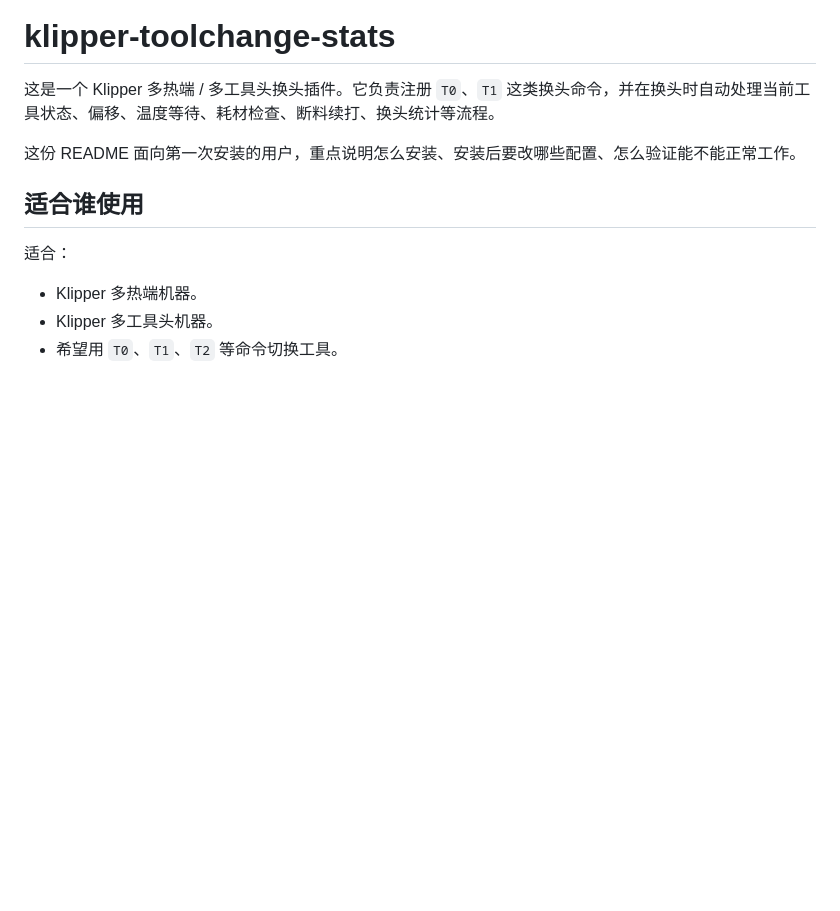
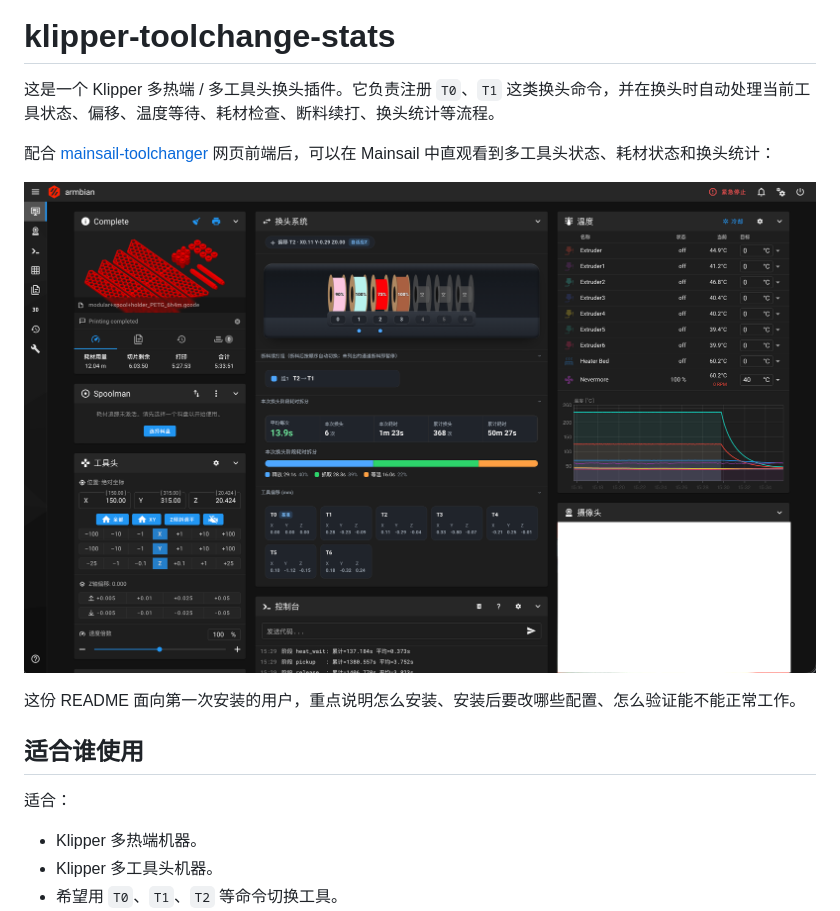
Before and after one commit to null01024/klipper-toolchange-stats, a Markdown page: README.md, the part around the change. Rendered like a GitHub page; pictures changed too: img/web_preview.png (added); blank space fills up the shorter version.

```diff
--- a/README.md
+++ b/README.md
@@ -1,6 +1,10 @@
 # klipper-toolchange-stats
 
 这是一个 Klipper 多热端 / 多工具头换头插件。它负责注册 `T0`、`T1` 这类换头命令，并在换头时自动处理当前工具状态、偏移、温度等待、耗材检查、断料续打、换头统计等流程。
+
+配合 [mainsail-toolchanger](https://github.com/null01024/mainsail-toolchanger) 网页前端后，可以在 Mainsail 中直观看到多工具头状态、耗材状态和换头统计：
+
+![mainsail-toolchanger 前端预览](img/web_preview.png)
 
 这份 README 面向第一次安装的用户，重点说明怎么安装、安装后要改哪些配置、怎么验证能不能正常工作。
 
```
